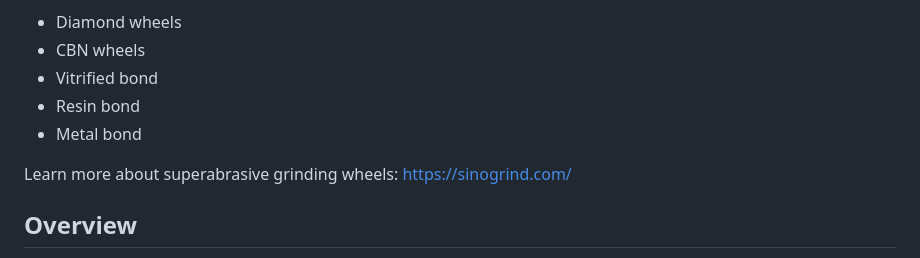
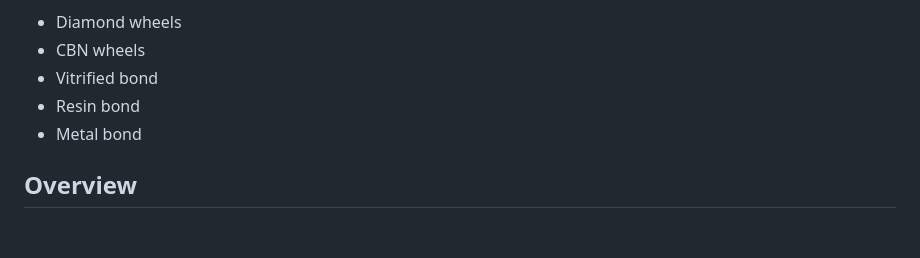
Before and after one commit to Dillon595/diamond-wheel-calculator, a Markdown page: README.md, the part around the change. GitHub-like rendering; blank space fills up the shorter version.

Commit message:
Update README.md
DELETE LINK

```diff
--- a/README.md
+++ b/README.md
@@ -8,9 +8,6 @@ Supported:
 - Vitrified bond
 - Resin bond
 - Metal bond
-
-Learn more about superabrasive grinding wheels:
-https://sinogrind.com/
 
 ## Overview
 
```
